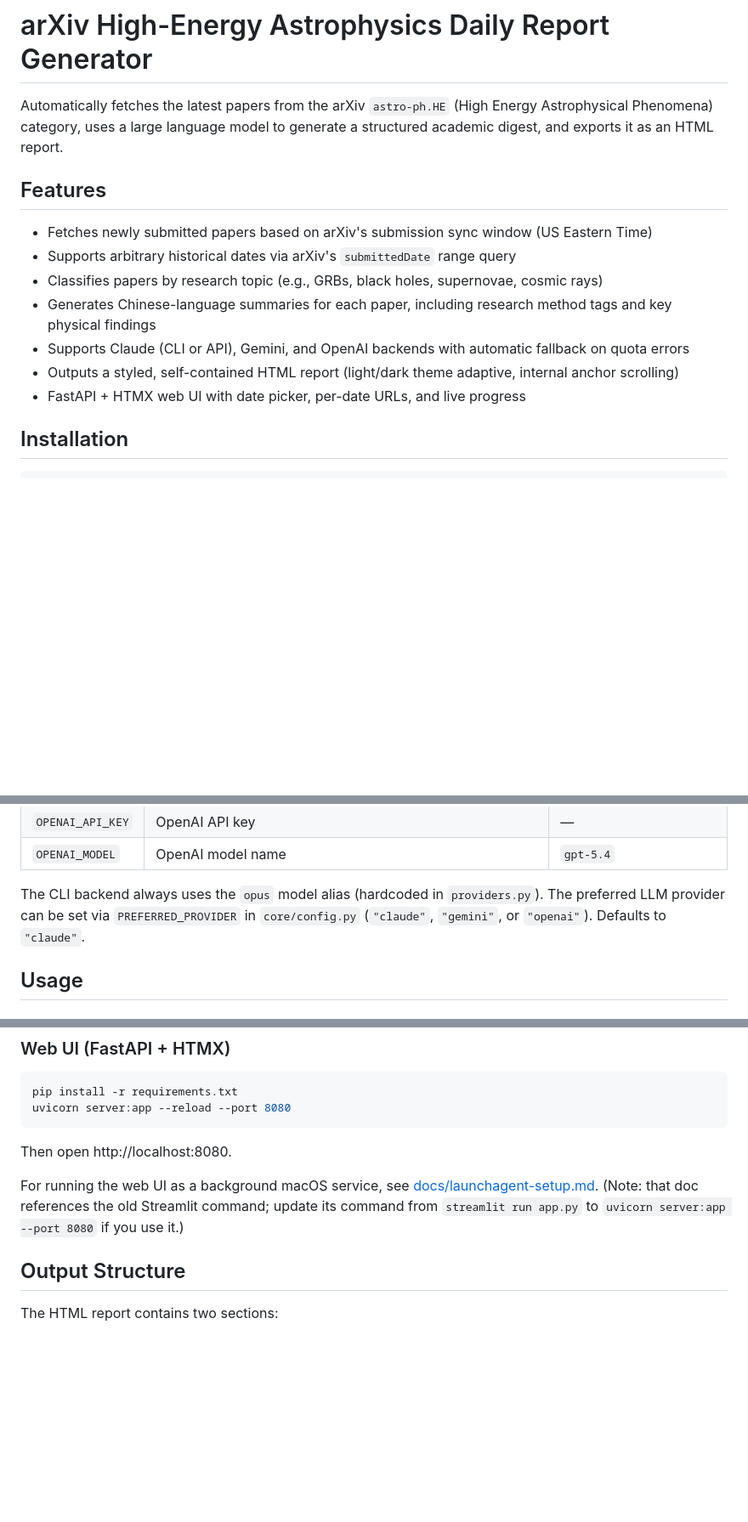
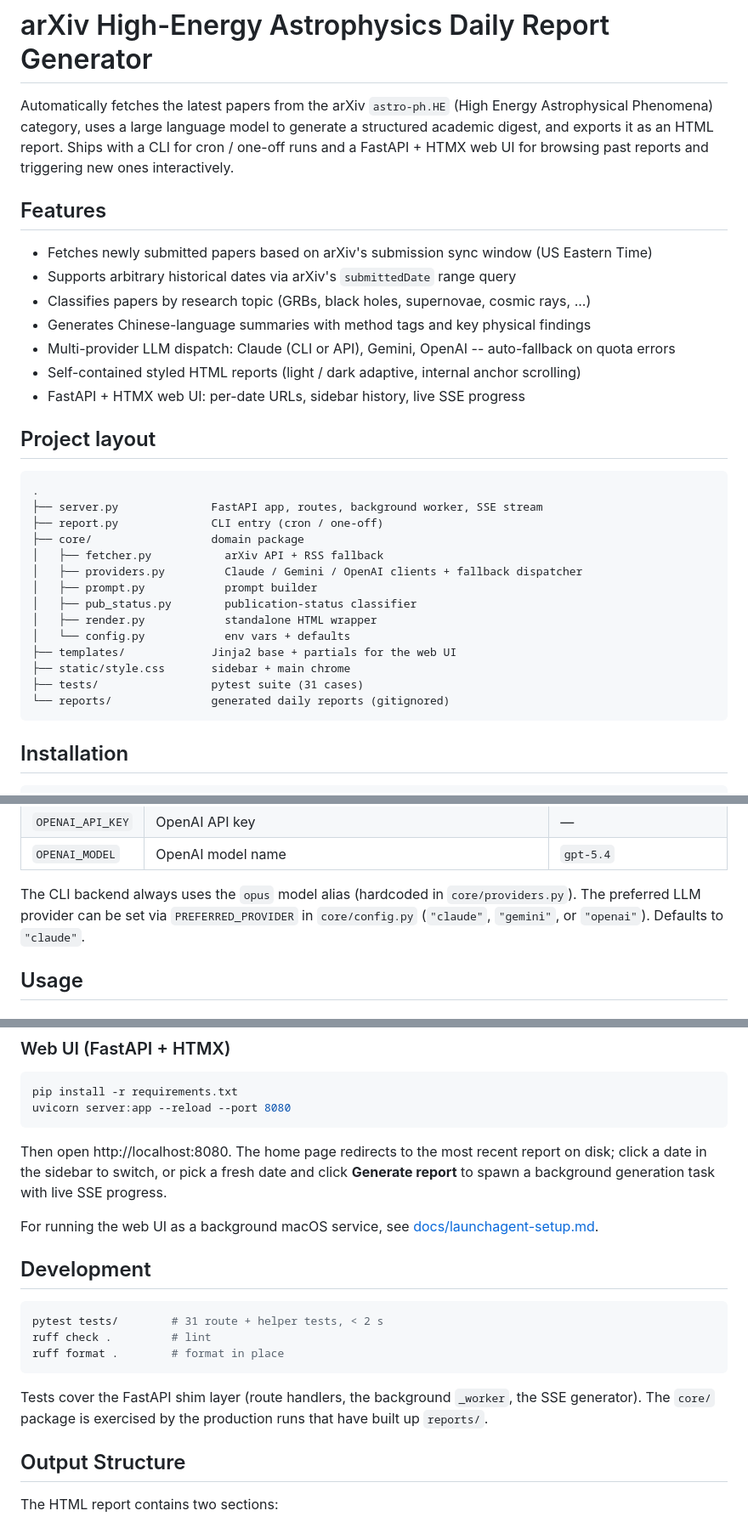
Before and after one commit to jyangch/arxiv_report, a Markdown page: README.md, 3 parts joined by grey strips. Shown at 85% size. Drawn GitHub-style; blank space fills up the shorter version.

Commit message:
docs: refresh README for FastAPI UI + core/ layout
- Add Project layout section describing server.py, core/, templates/,
  tests/, reports/.
- Lead paragraph mentions both CLI and web UI.
- Update path reference: providers.py -> core/providers.py.
- Add Development section with pytest + ruff commands.
- Drop the stale 'Streamlit launchagent' meta-note.
- Add License section pointing at LICENSE (GPL-3.0).

````diff
--- a/README.md
+++ b/README.md
@@ -1,16 +1,35 @@
 # arXiv High-Energy Astrophysics Daily Report Generator
 
-Automatically fetches the latest papers from the arXiv `astro-ph.HE` (High Energy Astrophysical Phenomena) category, uses a large language model to generate a structured academic digest, and exports it as an HTML report.
+Automatically fetches the latest papers from the arXiv `astro-ph.HE` (High Energy Astrophysical Phenomena) category, uses a large language model to generate a structured academic digest, and exports it as an HTML report. Ships with a CLI for cron / one-off runs and a FastAPI + HTMX web UI for browsing past reports and triggering new ones interactively.
 
 ## Features
 
 - Fetches newly submitted papers based on arXiv's submission sync window (US Eastern Time)
 - Supports arbitrary historical dates via arXiv's `submittedDate` range query
-- Classifies papers by research topic (e.g., GRBs, black holes, supernovae, cosmic rays)
-- Generates Chinese-language summaries for each paper, including research method tags and key physical findings
-- Supports Claude (CLI or API), Gemini, and OpenAI backends with automatic fallback on quota errors
-- Outputs a styled, self-contained HTML report (light/dark theme adaptive, internal anchor scrolling)
-- FastAPI + HTMX web UI with date picker, per-date URLs, and live progress
+- Classifies papers by research topic (GRBs, black holes, supernovae, cosmic rays, ...)
+- Generates Chinese-language summaries with method tags and key physical findings
+- Multi-provider LLM dispatch: Claude (CLI or API), Gemini, OpenAI -- auto-fallback on quota errors
+- Self-contained styled HTML reports (light / dark adaptive, internal anchor scrolling)
+- FastAPI + HTMX web UI: per-date URLs, sidebar history, live SSE progress
+
+## Project layout
+
+```
+.
+├── server.py              FastAPI app, routes, background worker, SSE stream
+├── report.py              CLI entry (cron / one-off)
+├── core/                  domain package
+│   ├── fetcher.py           arXiv API + RSS fallback
+│   ├── providers.py         Claude / Gemini / OpenAI clients + fallback dispatcher
+│   ├── prompt.py            prompt builder
+│   ├── pub_status.py        publication-status classifier
+│   ├── render.py            standalone HTML wrapper
+│   └── config.py            env vars + defaults
+├── templates/             Jinja2 base + partials for the web UI
+├── static/style.css       sidebar + main chrome
+├── tests/                 pytest suite (31 cases)
+└── reports/               generated daily reports (gitignored)
+```
 
 ## Installation
 
@@ -34,7 +53,7 @@ Set API keys, models, and the Claude backend via environment variables (all opti
 | `OPENAI_API_KEY` | OpenAI API key | — |
 | `OPENAI_MODEL` | OpenAI model name | `gpt-5.4` |
 
-The CLI backend always uses the `opus` model alias (hardcoded in `providers.py`). The preferred LLM provider can be set via `PREFERRED_PROVIDER` in `core/config.py` (`"claude"`, `"gemini"`, or `"openai"`). Defaults to `"claude"`.
+The CLI backend always uses the `opus` model alias (hardcoded in `core/providers.py`). The preferred LLM provider can be set via `PREFERRED_PROVIDER` in `core/config.py` (`"claude"`, `"gemini"`, or `"openai"`). Defaults to `"claude"`.
 
 ## Usage
 
@@ -60,9 +79,19 @@ pip install -r requirements.txt
 uvicorn server:app --reload --port 8080
 ```
 
-Then open http://localhost:8080.
+Then open http://localhost:8080. The home page redirects to the most recent report on disk; click a date in the sidebar to switch, or pick a fresh date and click **Generate report** to spawn a background generation task with live SSE progress.
 
-For running the web UI as a background macOS service, see [docs/launchagent-setup.md](docs/launchagent-setup.md). (Note: that doc references the old Streamlit command; update its command from `streamlit run app.py` to `uvicorn server:app --port 8080` if you use it.)
+For running the web UI as a background macOS service, see [docs/launchagent-setup.md](docs/launchagent-setup.md).
+
+## Development
+
+```bash
+pytest tests/        # 31 route + helper tests, < 2 s
+ruff check .         # lint
+ruff format .        # format in place
+```
+
+Tests cover the FastAPI shim layer (route handlers, the background `_worker`, the SSE generator). The `core/` package is exercised by the production runs that have built up `reports/`.
 
 ## Output Structure
 
````
Also changed, not shown: other parts of README.md (+4 -0 lines).
